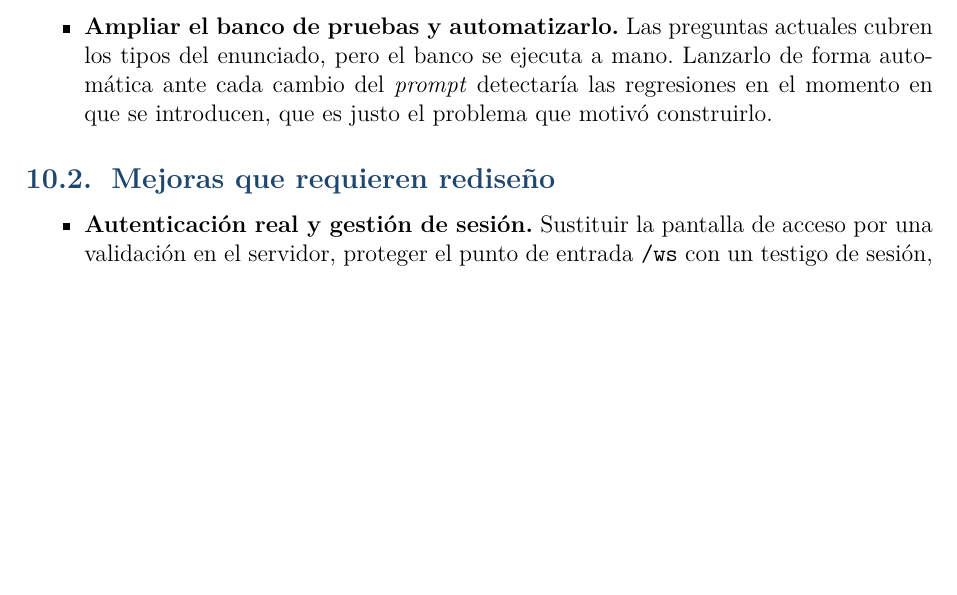
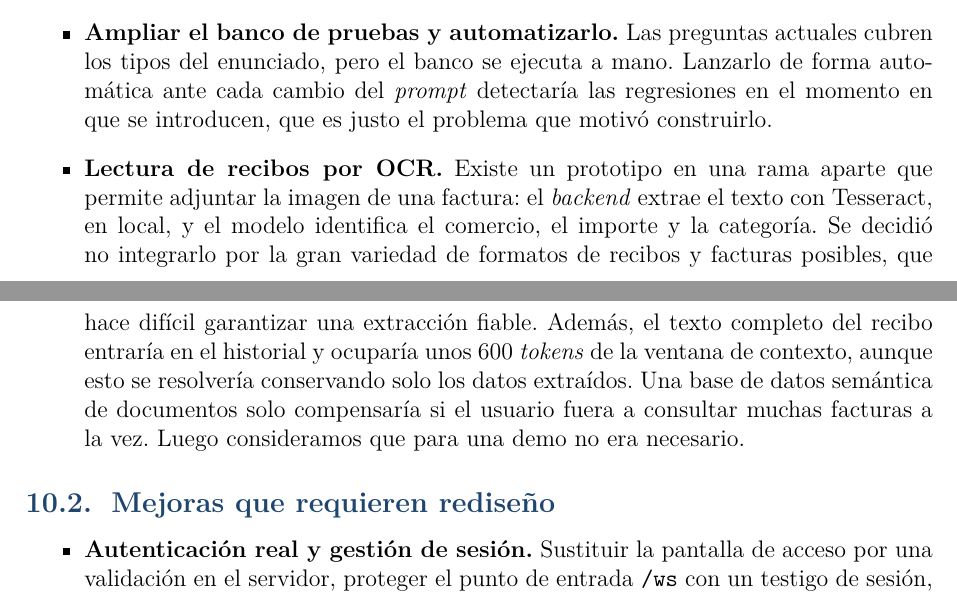
Before and after one commit to NataliaYue/retoUnicaja, a LaTeX document (banco-conversacional/docs/main.tex, which reads banco-conversacional/docs/capitulos/10Mejoras_futuras.tex): part of page 24 of 27 before the commit and two parts of pages 24 and 25 of 27 after it, the two joined at a grey line, cut so that both start at the same text, the shorter picture padded with empty space. Compiled offline with pdfLaTeX.

Commit message:
Docs: change in technical review

```diff
--- a/banco-conversacional/docs/capitulos/10Mejoras_futuras.tex
+++ b/banco-conversacional/docs/capitulos/10Mejoras_futuras.tex
@@ -51,6 +51,19 @@ limitación concreta vendrían a resolver.
     las regresiones en el momento en que se introducen, que es justo el problema
     que motivó construirlo.
 
+    \item \textbf{Lectura de recibos por OCR.} Existe un prototipo en una rama
+    aparte que permite adjuntar la imagen de una factura: el \emph{backend}
+    extrae el texto con Tesseract, en local, y el modelo identifica el
+    comercio, el importe y la categoría. Se decidió no integrarlo por la gran
+    variedad de formatos de recibos y facturas posibles, que hace difícil
+    garantizar una extracción fiable. Además, el texto completo del recibo
+    entraría en el historial y ocuparía unos 600 \textit{tokens} de la ventana
+    de contexto, aunque esto se resolvería conservando solo los datos
+    extraídos. Una base de datos semántica de documentos solo compensaría si el
+    usuario fuera a consultar muchas facturas a la vez. Luego consideramos que
+    para una demo no era necesario.
+
+
 \end{itemize}
 
 \subsection{Mejoras que requieren rediseño}
```
Also changed, not shown: banco-conversacional/docs/main.pdf.
